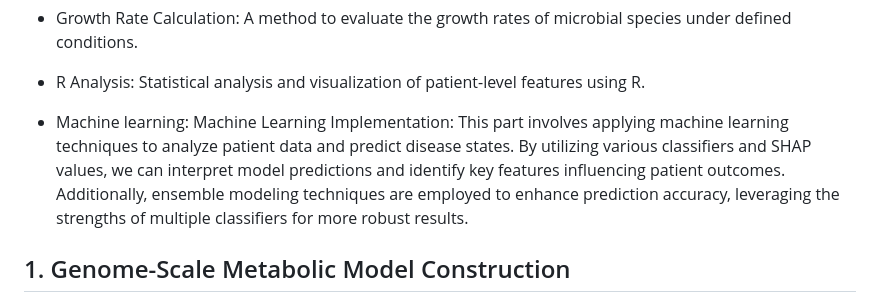
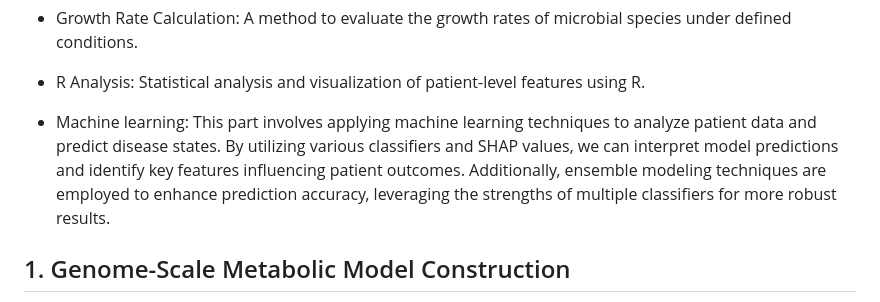
Before and after one commit to Angione-Lab/Predicting-gut-microbial-behavior-in-human-diseases-via-community-metabolic-modeling-and-ML, a Markdown page: README.md, the part around the change printed below. Drawn GitHub-style.

```diff
--- a/README.md
+++ b/README.md
@@ -12,7 +12,7 @@ The Predicting Patient-specific Disease States project is structured into five m
     <li><p>Pairwise Reconstruction and Analysis: A pipeline for analyzing interactions between different metabolic models.</p></li>
     <li><p>Growth Rate Calculation: A method to evaluate the growth rates of microbial species under defined conditions.</p></li>
     <li><p>R Analysis: Statistical analysis and visualization of patient-level features using R.</p></li>
-    <li><p>Machine learning: Machine Learning Implementation: This part involves applying machine learning techniques to analyze patient data and predict disease states. By utilizing various classifiers and    SHAP values, we can interpret model predictions and identify key features influencing patient outcomes. Additionally, ensemble modeling techniques are employed to enhance prediction accuracy, leveraging the strengths of multiple classifiers for more robust results.</p></li>
+    <li><p>Machine learning: This part involves applying machine learning techniques to analyze patient data and predict disease states. By utilizing various classifiers and    SHAP values, we can interpret model predictions and identify key features influencing patient outcomes. Additionally, ensemble modeling techniques are employed to enhance prediction accuracy, leveraging the strengths of multiple classifiers for more robust results.</p></li>
     </ul>
 <h2>1. Genome-Scale Metabolic Model Construction</h2>
 <p>
```
Also changed, not shown: other parts of README.md (+15 -12 lines).
